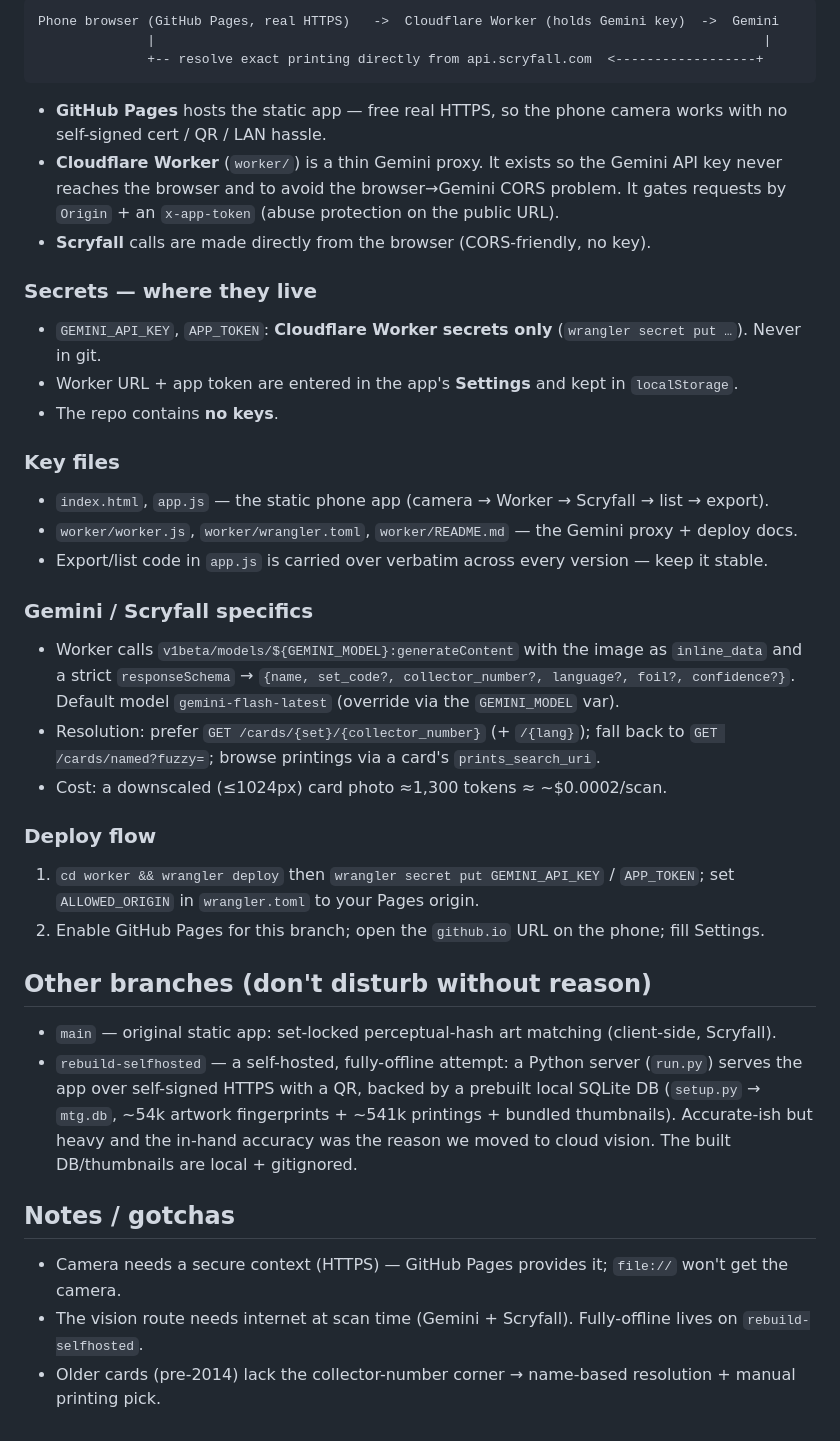
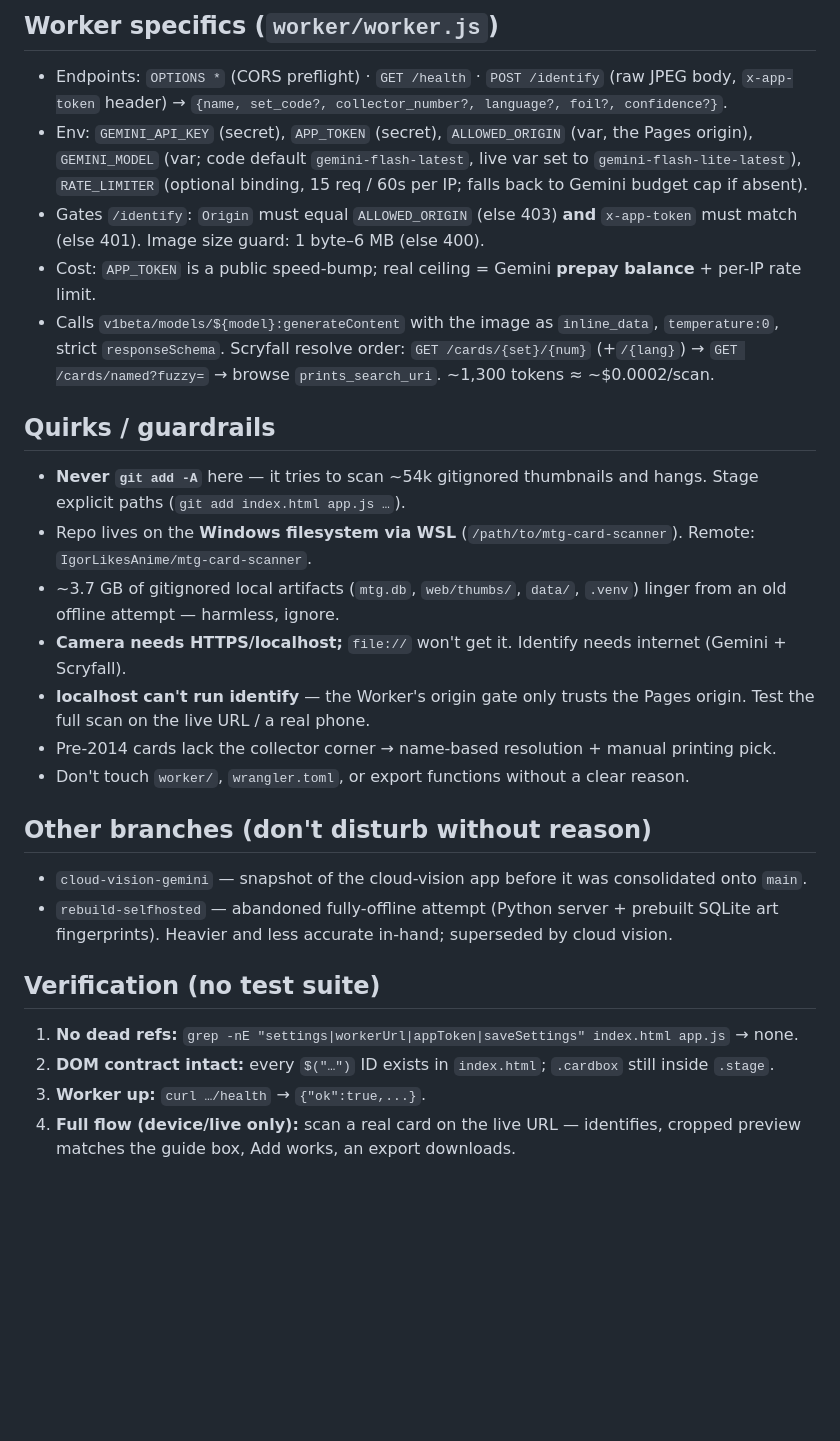
Before and after one commit to IgorLikesAnime/mtg-card-scanner, a Markdown page: CLAUDE.md, the part around one of its changes. Drawn GitHub-style; blank space fills up the shorter version.

````diff
--- a/CLAUDE.md
+++ b/CLAUDE.md
@@ -95,52 +51,38 @@ Architecture (all client-side except the key proxy):
 
-```
-Phone browser (GitHub Pages, real HTTPS)   ->  Cloudflare Worker (holds Gemini key)  ->  Gemini
-              |                                                                              |
-              +-- resolve exact printing directly from api.scryfall.com  <------------------+
-```
+## Worker specifics (`worker/worker.js`)
+- Endpoints: `OPTIONS *` (CORS preflight) · `GET /health` · `POST /identify` (raw JPEG body,
+  `x-app-token` header) → `{name, set_code?, collector_number?, language?, foil?, confidence?}`.
+- Env: `GEMINI_API_KEY` (secret), `APP_TOKEN` (secret), `ALLOWED_ORIGIN` (var, the Pages origin),
+  `GEMINI_MODEL` (var; code default `gemini-flash-latest`, live var set to `gemini-flash-lite-latest`),
+  `RATE_LIMITER` (optional binding, 15 req / 60s per IP; falls back to Gemini budget cap if absent).
+- Gates `/identify`: `Origin` must equal `ALLOWED_ORIGIN` (else 403) **and** `x-app-token` must match
+  (else 401). Image size guard: 1 byte–6 MB (else 400).
+- Cost: `APP_TOKEN` is a public speed-bump; real ceiling = Gemini **prepay balance** + per-IP rate limit.
+- Calls `v1beta/models/${model}:generateContent` with the image as `inline_data`, `temperature:0`,
+  strict `responseSchema`. Scryfall resolve order: `GET /cards/{set}/{num}` (+`/{lang}`) →
+  `GET /cards/named?fuzzy=` → browse `prints_search_uri`. ~1,300 tokens ≈ ~$0.0002/scan.
 
-- **GitHub Pages** hosts the static app — free real HTTPS, so the phone camera works with no
-  self-signed cert / QR / LAN hassle.
-- **Cloudflare Worker** (`worker/`) is a thin Gemini proxy. It exists so the Gemini API key
-  never reaches the browser and to avoid the browser→Gemini CORS problem. It gates requests by
-  `Origin` + an `x-app-token` (abuse protection on the public URL).
-- **Scryfall** calls are made directly from the browser (CORS-friendly, no key).
-
-### Secrets — where they live
-- `GEMINI_API_KEY`, `APP_TOKEN`: **Cloudflare Worker secrets only** (`wrangler secret put …`).
-  Never in git.
-- Worker URL + app token are entered in the app's **Settings** and kept in `localStorage`.
-- The repo contains **no keys**.
-
-### Key files
-- `index.html`, `app.js` — the static phone app (camera → Worker → Scryfall → list → export).
-- `worker/worker.js`, `worker/wrangler.toml`, `worker/README.md` — the Gemini proxy + deploy docs.
-- Export/list code in `app.js` is carried over verbatim across every version — keep it stable.
-
-### Gemini / Scryfall specifics
-- Worker calls `v1beta/models/${GEMINI_MODEL}:generateContent` with the image as `inline_data`
-  and a strict `responseSchema` → `{name, set_code?, collector_number?, language?, foil?,
-  confidence?}`. Default model `gemini-flash-latest` (override via the `GEMINI_MODEL` var).
-- Resolution: prefer `GET /cards/{set}/{collector_number}` (+ `/{lang}`); fall back to
-  `GET /cards/named?fuzzy=`; browse printings via a card's `prints_search_uri`.
-- Cost: a downscaled (≤1024px) card photo ≈1,300 tokens ≈ ~$0.0002/scan.
-
-### Deploy flow
-1. `cd worker && wrangler deploy` then `wrangler secret put GEMINI_API_KEY` / `APP_TOKEN`;
-   set `ALLOWED_ORIGIN` in `wrangler.toml` to your Pages origin.
-2. Enable GitHub Pages for this branch; open the `github.io` URL on the phone; fill Settings.
+## Quirks / guardrails
+- **Never `git add -A`** here — it tries to scan ~54k gitignored thumbnails and hangs. Stage explicit
+  paths (`git add index.html app.js …`).
+- Repo lives on the **Windows filesystem via WSL** (`/path/to/mtg-card-scanner`). Remote:
+  `IgorLikesAnime/mtg-card-scanner`.
+- ~3.7 GB of gitignored local artifacts (`mtg.db`, `web/thumbs/`, `data/`, `.venv`) linger from an old
+  offline attempt — harmless, ignore.
+- **Camera needs HTTPS/localhost;** `file://` won't get it. Identify needs internet (Gemini + Scryfall).
+- **localhost can't run identify** — the Worker's origin gate only trusts the Pages origin. Test the full
+  scan on the live URL / a real phone.
+- Pre-2014 cards lack the collector corner → name-based resolution + manual printing pick.
+- Don't touch `worker/`, `wrangler.toml`, or export functions without a clear reason.
 
 ## Other branches (don't disturb without reason)
-- `main` — original static app: set-locked perceptual-hash art matching (client-side, Scryfall).
-- `rebuild-selfhosted` — a self-hosted, fully-offline attempt: a Python server (`run.py`) serves
-  the app over self-signed HTTPS with a QR, backed by a prebuilt local SQLite DB
-  (`setup.py` → `mtg.db`, ~54k artwork fingerprints + ~541k printings + bundled thumbnails).
-  Accurate-ish but heavy and the in-hand accuracy was the reason we moved to cloud vision. The
-  built DB/thumbnails are local + gitignored.
+- `cloud-vision-gemini` — snapshot of the cloud-vision app before it was consolidated onto `main`.
+- `rebuild-selfhosted` — abandoned fully-offline attempt (Python server + prebuilt SQLite art
+  fingerprints). Heavier and less accurate in-hand; superseded by cloud vision.
 
-## Notes / gotchas
-- Camera needs a secure context (HTTPS) — GitHub Pages provides it; `file://` won't get the camera.
-- The vision route needs internet at scan time (Gemini + Scryfall). Fully-offline lives on
-  `rebuild-selfhosted`.
-- Older cards (pre-2014) lack the collector-number corner → name-based resolution + manual
-  printing pick.
+## Verification (no test suite)
+1. **No dead refs:** `grep -nE "settings|workerUrl|appToken|saveSettings" index.html app.js` → none.
+2. **DOM contract intact:** every `$("…")` ID exists in `index.html`; `.cardbox` still inside `.stage`.
+3. **Worker up:** `curl …/health` → `{"ok":true,...}`.
+4. **Full flow (device/live only):** scan a real card on the live URL — identifies, cropped preview
+   matches the guide box, Add works, an export downloads.
````
Also changed, not shown: other parts of CLAUDE.md (+43 -87 lines), README.md (+22 -8 lines).
